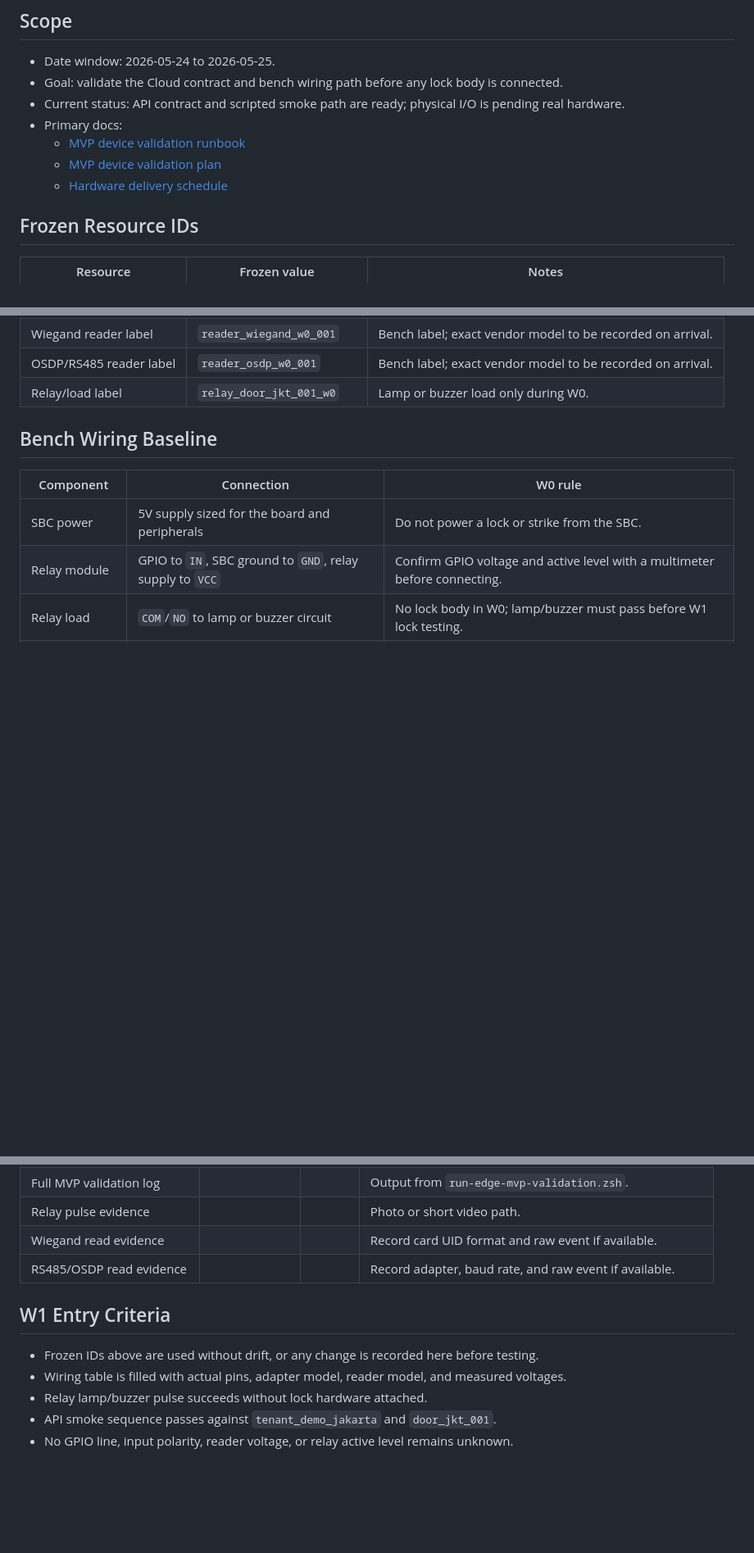
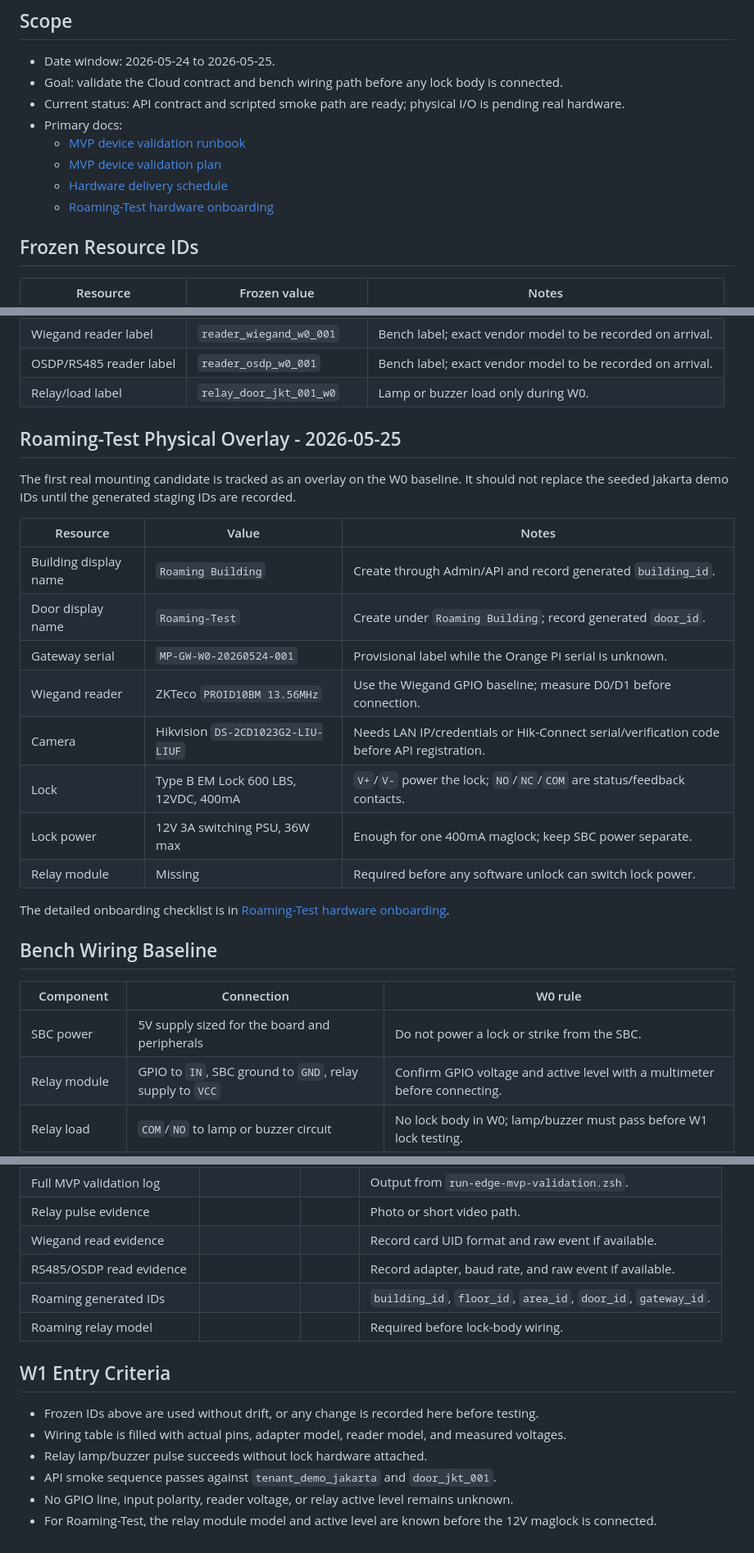
Before and after one commit to Sikyy/mistypass, a Markdown page: docs/edge/hardware-bench-w0-freeze-2026-05-24.md, 3 parts joined by grey strips. Shown at 82% size. Drawn GitHub-style; blank space fills up the shorter version.

Commit message:
docs(edge): record Roaming-Test hardware onboarding

```diff
--- a/docs/edge/hardware-bench-w0-freeze-2026-05-24.md
+++ b/docs/edge/hardware-bench-w0-freeze-2026-05-24.md
@@ -13,6 +13,7 @@ This note freezes the W0 bench baseline for the first physical gateway and door
   - [MVP device validation runbook](mvp-device-validation-runbook.md)
   - [MVP device validation plan](mvp-device-validation-plan.md)
   - [Hardware delivery schedule](hardware-delivery-schedule-2026-05-24.md)
+  - [Roaming-Test hardware onboarding](roaming-test-hardware-onboarding-2026-05-25.md)
 
 ## Frozen Resource IDs
 
@@ -28,6 +29,26 @@ This note freezes the W0 bench baseline for the first physical gateway and door
 | Wiegand reader label | `reader_wiegand_w0_001` | Bench label; exact vendor model to be recorded on arrival. |
 | OSDP/RS485 reader label | `reader_osdp_w0_001` | Bench label; exact vendor model to be recorded on arrival. |
 | Relay/load label | `relay_door_jkt_001_w0` | Lamp or buzzer load only during W0. |
+
+## Roaming-Test Physical Overlay - 2026-05-25
+
+The first real mounting candidate is tracked as an overlay on the W0 baseline.
+It should not replace the seeded Jakarta demo IDs until the generated staging
+IDs are recorded.
+
+| Resource | Value | Notes |
+| --- | --- | --- |
+| Building display name | `Roaming Building` | Create through Admin/API and record generated `building_id`. |
+| Door display name | `Roaming-Test` | Create under `Roaming Building`; record generated `door_id`. |
+| Gateway serial | `MP-GW-W0-20260524-001` | Provisional label while the Orange Pi serial is unknown. |
+| Wiegand reader | ZKTeco `PROID10BM 13.56MHz` | Use the Wiegand GPIO baseline; measure D0/D1 before connection. |
+| Camera | Hikvision `DS-2CD1023G2-LIU-LIUF` | Needs LAN IP/credentials or Hik-Connect serial/verification code before API registration. |
+| Lock | Type B EM Lock 600 LBS, 12VDC, 400mA | `V+`/`V-` power the lock; `NO`/`NC`/`COM` are status/feedback contacts. |
+| Lock power | 12V 3A switching PSU, 36W max | Enough for one 400mA maglock; keep SBC power separate. |
+| Relay module | Missing | Required before any software unlock can switch lock power. |
+
+The detailed onboarding checklist is in
+[Roaming-Test hardware onboarding](roaming-test-hardware-onboarding-2026-05-25.md).
 
 ## Bench Wiring Baseline
 
@@ -77,6 +98,8 @@ The W0 run passes only when the scripts complete and the physical relay load vis
 | Relay pulse evidence |  |  | Photo or short video path. |
 | Wiegand read evidence |  |  | Record card UID format and raw event if available. |
 | RS485/OSDP read evidence |  |  | Record adapter, baud rate, and raw event if available. |
+| Roaming generated IDs |  |  | `building_id`, `floor_id`, `area_id`, `door_id`, `gateway_id`. |
+| Roaming relay model |  |  | Required before lock-body wiring. |
 
 ## W1 Entry Criteria
 
@@ -85,3 +108,4 @@ The W0 run passes only when the scripts complete and the physical relay load vis
 - Relay lamp/buzzer pulse succeeds without lock hardware attached.
 - API smoke sequence passes against `tenant_demo_jakarta` and `door_jkt_001`.
 - No GPIO line, input polarity, reader voltage, or relay active level remains unknown.
+- For Roaming-Test, the relay module model and active level are known before the 12V maglock is connected.
```
Also changed, not shown: docs/edge/hardware-delivery-schedule-2026-05-24.md (+12 -0 lines), docs/edge/roaming-test-hardware-onboarding-2026-05-25.md (added, +131 -0 lines).
